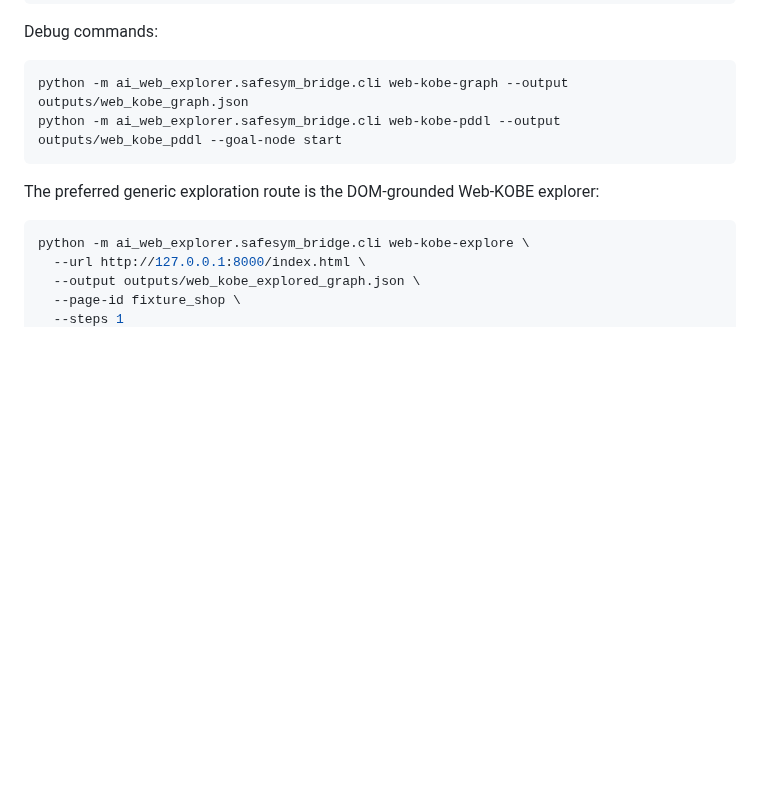
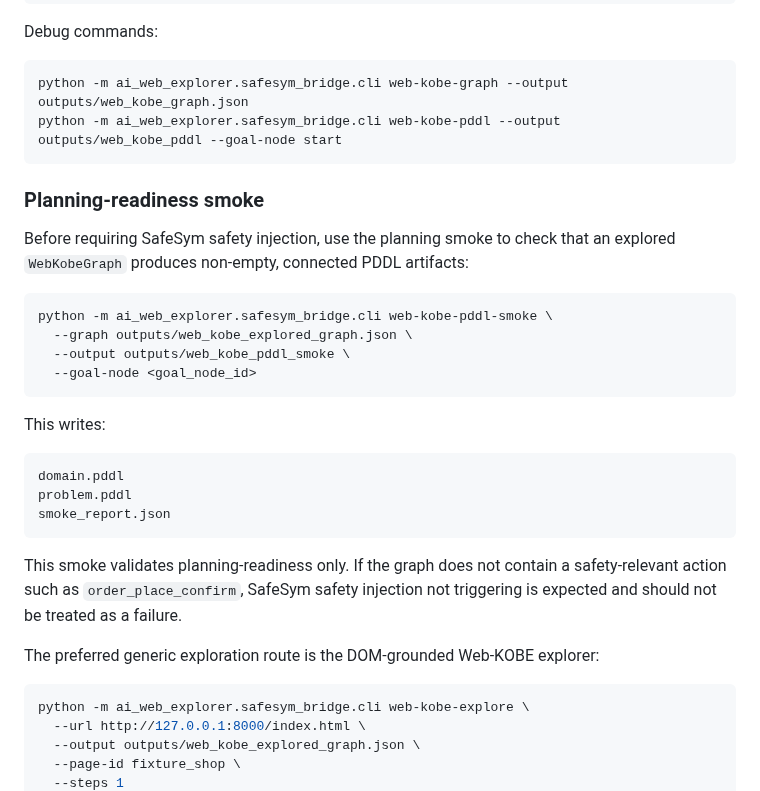
Before and after one commit to shenxinwen/AI-Web-explorer, a Markdown page: docs/safesym-bridge.md, the part around the change. GitHub-like rendering; blank space fills up the shorter version.

Commit message:
docs: document web kobe pddl planning smoke

````diff
--- a/docs/safesym-bridge.md
+++ b/docs/safesym-bridge.md
@@ -113,6 +113,30 @@ python -m ai_web_explorer.safesym_bridge.cli web-kobe-graph --output outputs/web
 python -m ai_web_explorer.safesym_bridge.cli web-kobe-pddl --output outputs/web_kobe_pddl --goal-node start
 ```
 
+### Planning-readiness smoke
+
+Before requiring SafeSym safety injection, use the planning smoke to check that
+an explored `WebKobeGraph` produces non-empty, connected PDDL artifacts:
+
+```bash
+python -m ai_web_explorer.safesym_bridge.cli web-kobe-pddl-smoke \
+  --graph outputs/web_kobe_explored_graph.json \
+  --output outputs/web_kobe_pddl_smoke \
+  --goal-node <goal_node_id>
+```
+
+This writes:
+
+```text
+domain.pddl
+problem.pddl
+smoke_report.json
+```
+
+This smoke validates planning-readiness only. If the graph does not contain a
+safety-relevant action such as `order_place_confirm`, SafeSym safety injection
+not triggering is expected and should not be treated as a failure.
+
 The preferred generic exploration route is the DOM-grounded Web-KOBE explorer:
 
 ```bash
````
Also changed, not shown: docs/current-project-overview.md (+8 -0 lines), docs/current-project-overview.zh-CN.md (+6 -0 lines).
